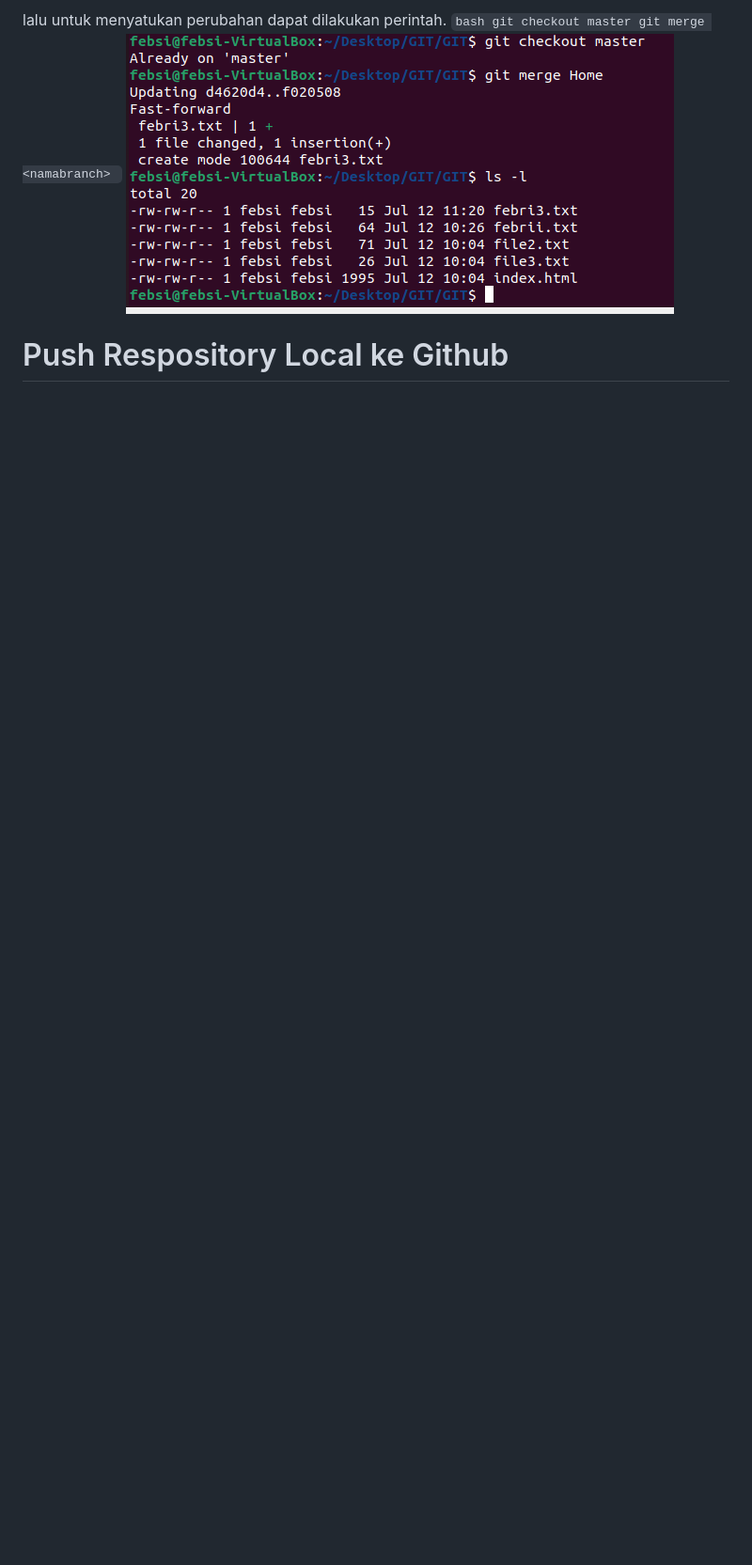
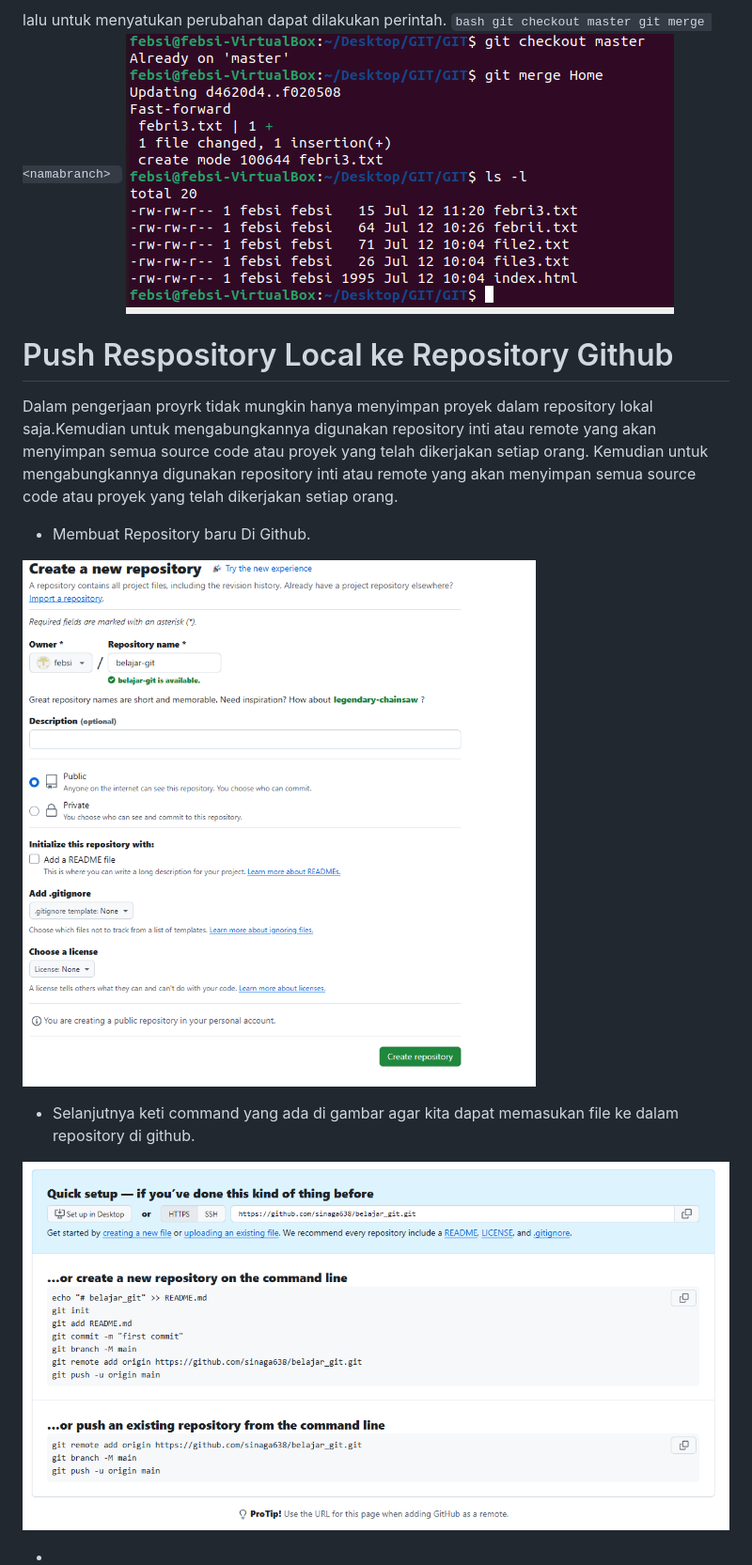
Before and after one commit to febsi/GIT, a Markdown page: README.md, the part around the change printed below. Shown: that part at 94% size. GitHub-like rendering; pictures changed too: Gambar/gambar10.png (added), Gambar/gambar11.png (added); blank space fills up the shorter version.

Commit message:
perbaikan

```diff
--- a/README.md
+++ b/README.md
@@ -109,4 +112,16 @@ lalu untuk menyatukan perubahan dapat dilakukan perintah.
 
 
 
-# Push Respository Local ke Github
+# Push Respository Local ke Repository Github
+
+Dalam pengerjaan proyrk tidak mungkin hanya menyimpan proyek dalam repository lokal saja.Kemudian untuk mengabungkannya digunakan repository inti atau remote yang akan menyimpan semua source code atau proyek yang telah dikerjakan setiap orang. Kemudian untuk mengabungkannya digunakan repository inti atau remote yang akan menyimpan semua source code atau proyek yang telah dikerjakan setiap orang.
+
+- Membuat Repository baru Di Github.
+
+![Screenshot Terminal3](Gambar/gambar10.png)
+
+- Selanjutnya keti command yang ada di gambar agar kita dapat memasukan file ke dalam repository di github.
+
+![Screenshot Terminal3](Gambar/gambar11.png)
+
+-
```
Also changed, not shown: other parts of README.md (+3 -0 lines), image.png (deleted).
